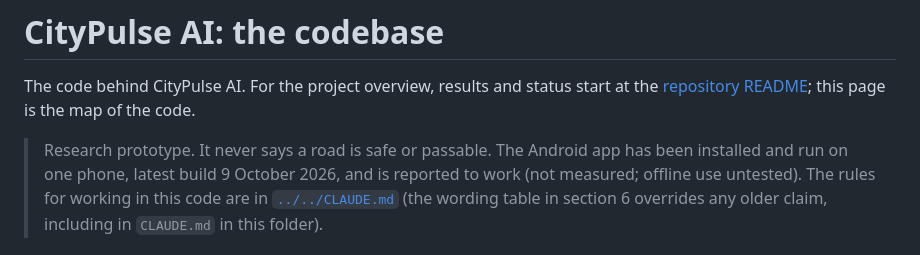
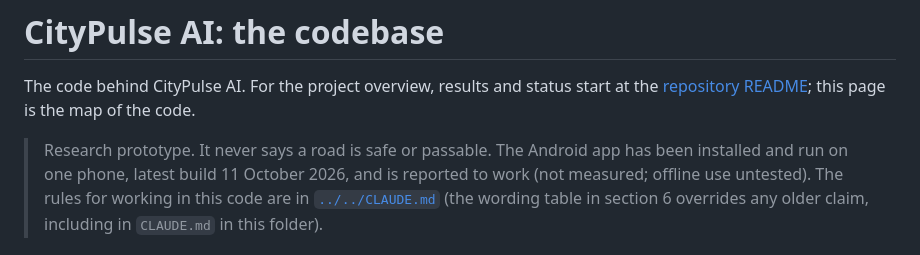
Before and after one commit to Pragatish616/CITYPULSE-IDP, a Markdown page: 01_code/citypulse-IDP/README.md, the part around the change. Drawn GitHub-style.

```diff
--- a/01_code/citypulse-IDP/README.md
+++ b/01_code/citypulse-IDP/README.md
@@ -3,7 +3,7 @@
 The code behind CityPulse AI. For the project overview, results and status start at the
 [repository README](../../README.md); this page is the map of the code.
 
-> Research prototype. It never says a road is safe or passable. The Android app has been installed and run on one phone, latest build 9 October 2026, and is reported to work (not measured; offline use untested).
+> Research prototype. It never says a road is safe or passable. The Android app has been installed and run on one phone, latest build 11 October 2026, and is reported to work (not measured; offline use untested).
 > The rules for working in this code are in [`../../CLAUDE.md`](../../CLAUDE.md) (the wording table in section 6
 > overrides any older claim, including in `CLAUDE.md` in this folder).
 
```
Also changed, not shown: README.md (+5 -4 lines).
